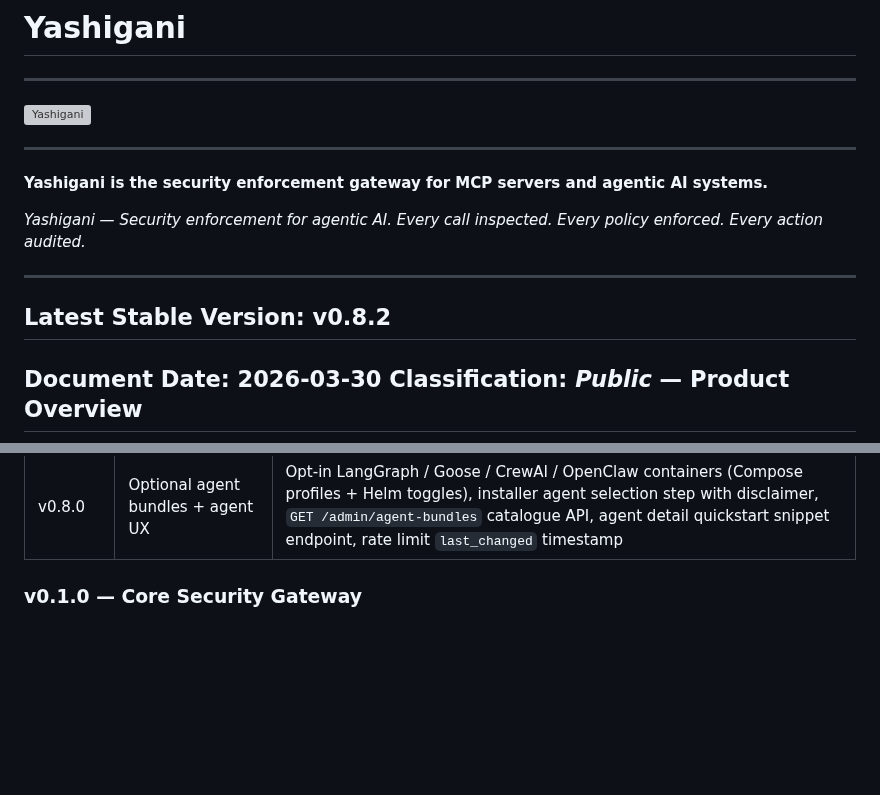
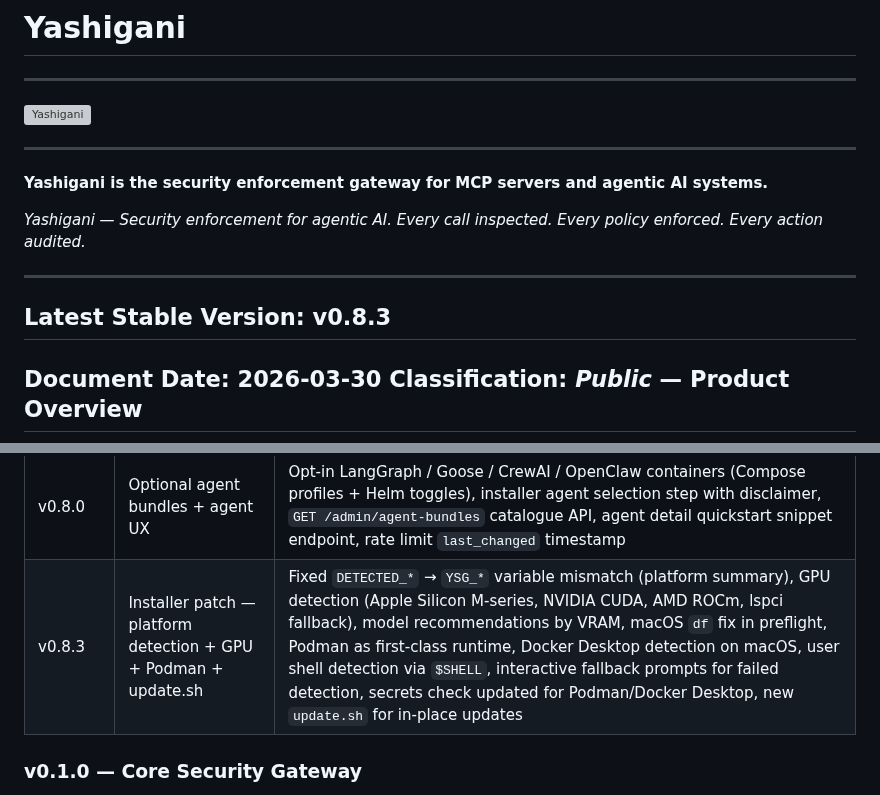
Before and after one commit to agnosticsec-com/yashigani, a Markdown page: README.md, 2 parts joined by grey strips. Rendered like a GitHub page; blank space fills up the shorter version; grey boxes are pictures that could not be loaded.

```diff
--- a/README.md
+++ b/README.md
@@ -16,7 +16,7 @@
 *Yashigani — Security enforcement for agentic AI. Every call inspected. Every policy enforced. Every action audited.*
 
 ---
-**Latest Stable Version:** v0.8.2
+**Latest Stable Version:** v0.8.3
 ---
 **Document Date:** 2026-03-30
 **Classification:** ***Public*** — Product Overview
@@ -170,6 +170,7 @@ Yashigani supports multi-backend agent routing. Incoming bearer tokens identify
 | v0.7.0 | Operational hardening + OPA Policy Assistant | ECDSA P-256 key active, DB partition automation + monitoring, OPA Policy Assistant (NL → RBAC JSON), MCP quick-start snippets, direct webhook alerting (Slack/Teams/PagerDuty), CIDR IP allowlisting per agent, path matching parity fix, runtime-configurable rate limit thresholds |
 | v0.7.1 | Alert wiring + partition bootstrap | Direct alert dispatch on credential exfil + licence expiry monitor, partition bootstrap migration (2026-05 → 2027-06), full DB health unit test suite |
 | v0.8.0 | Optional agent bundles + agent UX | Opt-in LangGraph / Goose / CrewAI / OpenClaw containers (Compose profiles + Helm toggles), installer agent selection step with disclaimer, `GET /admin/agent-bundles` catalogue API, agent detail quickstart snippet endpoint, rate limit `last_changed` timestamp |
+| v0.8.3 | Installer patch — platform detection + GPU + Podman + update.sh | Fixed `DETECTED_*` → `YSG_*` variable mismatch (platform summary), GPU detection (Apple Silicon M-series, NVIDIA CUDA, AMD ROCm, lspci fallback), model recommendations by VRAM, macOS `df` fix in preflight, Podman as first-class runtime, Docker Desktop detection on macOS, user shell detection via `$SHELL`, interactive fallback prompts for failed detection, secrets check updated for Podman/Docker Desktop, new `update.sh` for in-place updates |
 
 ### v0.1.0 — Core Security Gateway
 
```
Also changed, not shown: other parts of README.md (+22 -5 lines).
